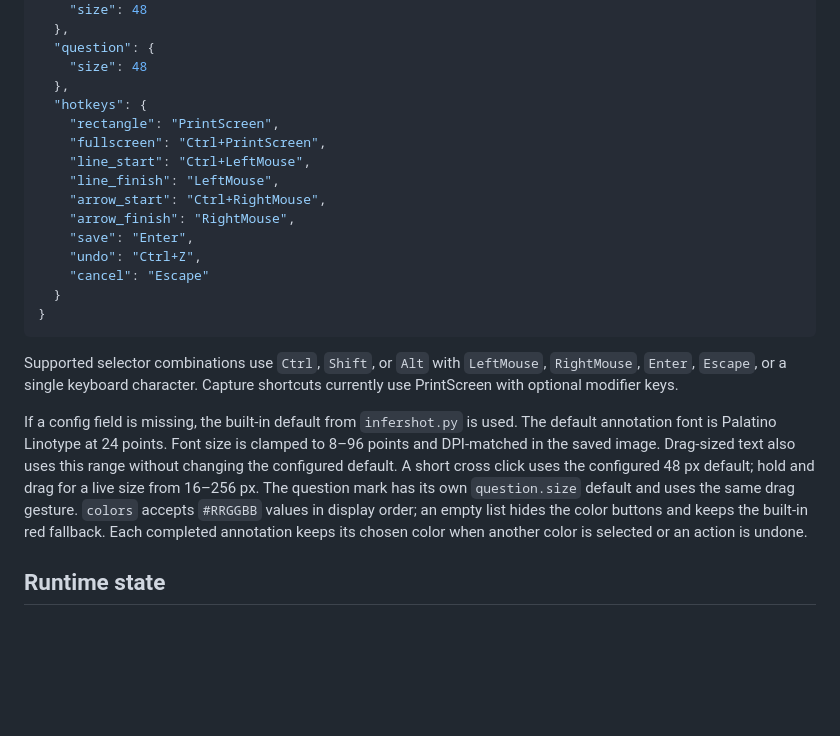
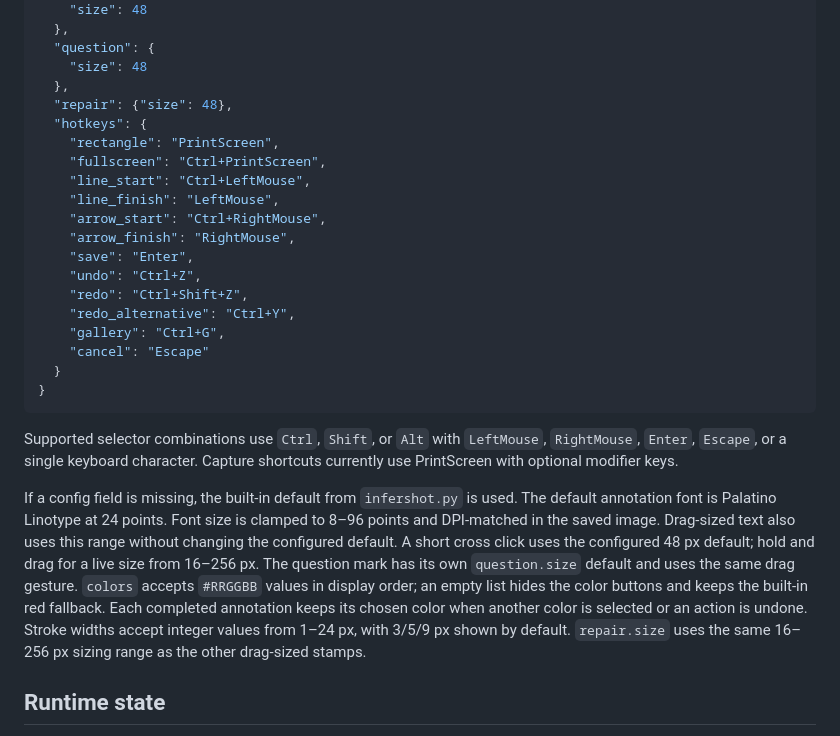
Before and after one commit to inferixon/infertools-infershot, a Markdown page: README.md, the part around one of its changes. Drawn GitHub-style; blank space fills up the shorter version.

```diff
--- a/README.md
+++ b/README.md
@@ -136,6 +164,7 @@ Resize handles always remain available, including after annotations are added.
   "question": {
     "size": 48
   },
+  "repair": {"size": 48},
   "hotkeys": {
     "rectangle": "PrintScreen",
     "fullscreen": "Ctrl+PrintScreen",
@@ -145,6 +174,9 @@ Resize handles always remain available, including after annotations are added.
     "arrow_finish": "RightMouse",
     "save": "Enter",
     "undo": "Ctrl+Z",
+    "redo": "Ctrl+Shift+Z",
+    "redo_alternative": "Ctrl+Y",
+    "gallery": "Ctrl+G",
     "cancel": "Escape"
   }
 }
@@ -163,6 +195,8 @@ The question mark has its own `question.size` default and uses the same drag
 gesture. `colors` accepts `#RRGGBB` values in display order; an empty list hides
 the color buttons and keeps the built-in red fallback. Each completed annotation
 keeps its chosen color when another color is selected or an action is undone.
+Stroke widths accept integer values from 1–24 px, with 3/5/9 px shown by default.
+`repair.size` uses the same 16–256 px sizing range as the other drag-sized stamps.
 
 ## Runtime state
 
```
Also changed, not shown: other parts of README.md (+35 -7 lines), CHANGELOG.md (+7 -0 lines), assets/infershot-design-demo.png, assets/infershot-qa-demo.png, 6 other files.
